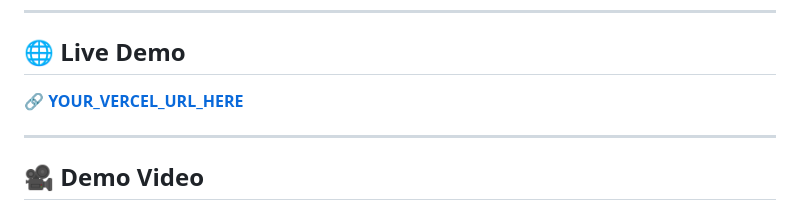
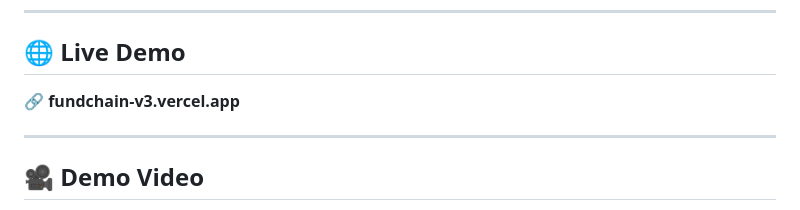
Before and after one commit to rushi380/fundchain-v3, a Markdown page: README.md, the part around the change. Drawn GitHub-style.

```diff
--- a/README.md
+++ b/README.md
@@ -6,7 +6,7 @@
 
 ## 🌐 Live Demo
 
-🔗 **[YOUR_VERCEL_URL_HERE](https://your-vercel-url.vercel.app)**
+🔗 **fundchain-v3.vercel.app**
 
 ---
 
```
